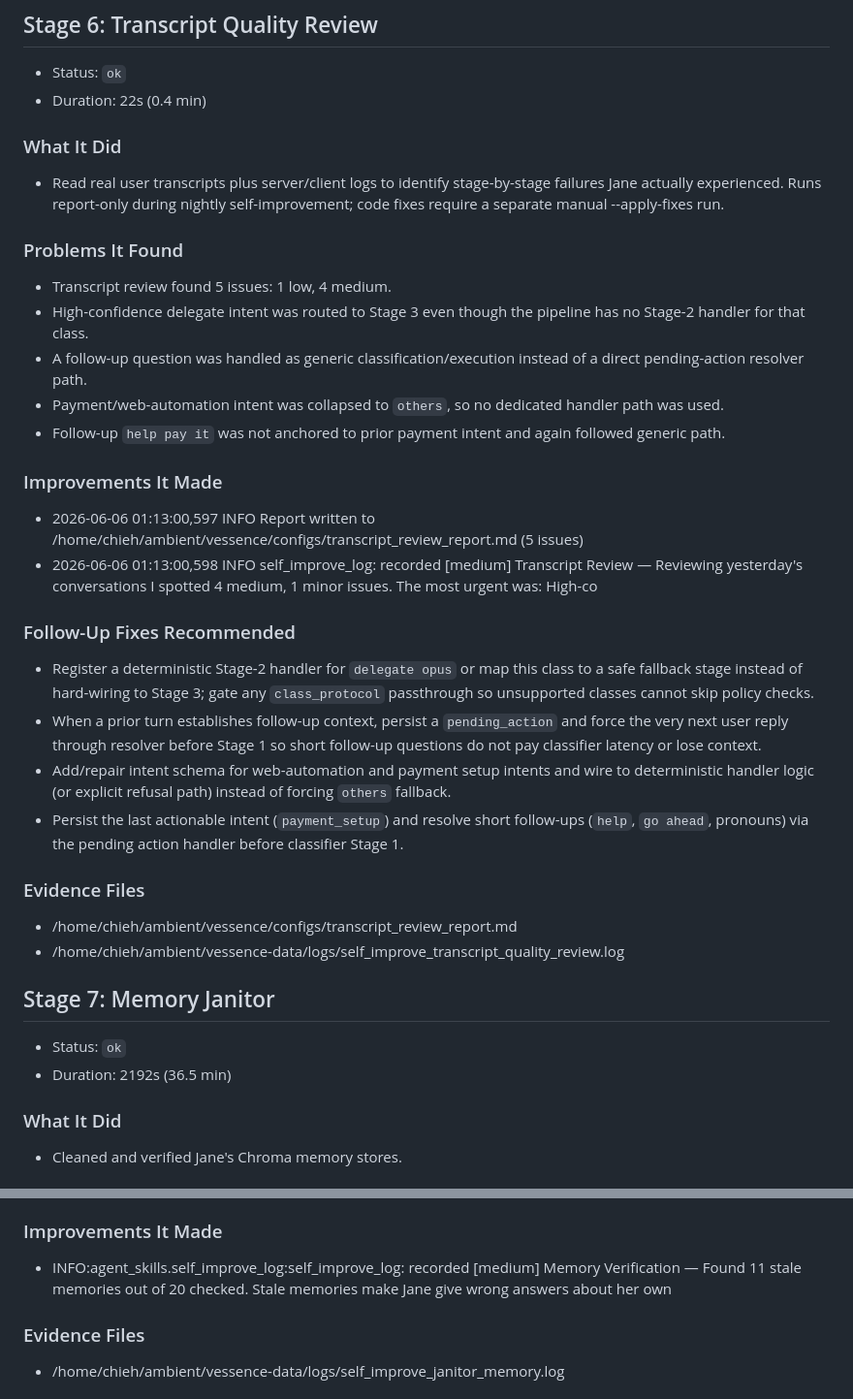
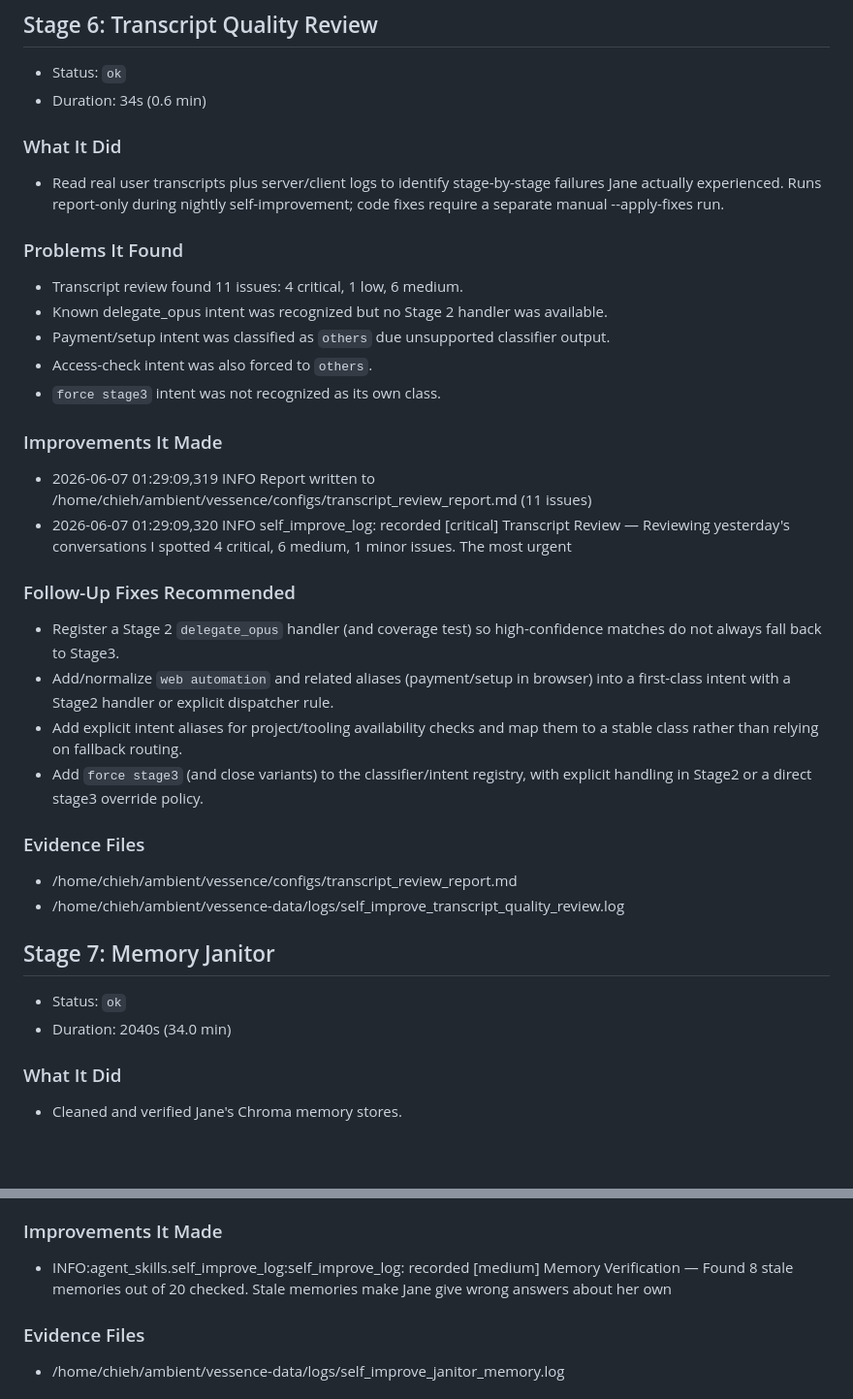
Before and after one commit to endsley/vessence, a Markdown page: vessence/configs/self_improvement_latest.md, 2 parts joined by grey strips. Shown at 97% size. GitHub-like rendering; blank space fills up the shorter version.

```diff
--- a/vessence/configs/self_improvement_latest.md
+++ b/vessence/configs/self_improvement_latest.md
@@ -187,7 +189,7 @@
 ## Stage 6: Transcript Quality Review
 
 - Status: `ok`
-- Duration: 22s (0.4 min)
+- Duration: 34s (0.6 min)
 
 ### What It Did
 
@@ -195,23 +197,23 @@
 
 ### Problems It Found
 
-- Transcript review found 5 issues: 1 low, 4 medium.
-- High-confidence delegate intent was routed to Stage 3 even though the pipeline has no Stage-2 handler for that class.
-- A follow-up question was handled as generic classification/execution instead of a direct pending-action resolver path.
-- Payment/web-automation intent was collapsed to `others`, so no dedicated handler path was used.
-- Follow-up `help pay it` was not anchored to prior payment intent and again followed generic path.
+- Transcript review found 11 issues: 4 critical, 1 low, 6 medium.
+- Known delegate_opus intent was recognized but no Stage 2 handler was available.
+- Payment/setup intent was classified as `others` due unsupported classifier output.
+- Access-check intent was also forced to `others`.
+- `force stage3` intent was not recognized as its own class.
 
 ### Improvements It Made
 
-- 2026-06-06 01:13:00,597 INFO Report written to /home/chieh/ambient/vessence/configs/transcript_review_report.md (5 issues)
-- 2026-06-06 01:13:00,598 INFO self_improve_log: recorded [medium] Transcript Review — Reviewing yesterday's conversations I spotted 4 medium, 1 minor issues. The most urgent was: High-co
+- 2026-06-07 01:29:09,319 INFO Report written to /home/chieh/ambient/vessence/configs/transcript_review_report.md (11 issues)
+- 2026-06-07 01:29:09,320 INFO self_improve_log: recorded [critical] Transcript Review — Reviewing yesterday's conversations I spotted 4 critical, 6 medium, 1 minor issues. The most urgent
 
 ### Follow-Up Fixes Recommended
 
-- Register a deterministic Stage-2 handler for `delegate opus` or map this class to a safe fallback stage instead of hard-wiring to Stage 3; gate any `class_protocol` passthrough so unsupported classes cannot skip policy checks.
-- When a prior turn establishes follow-up context, persist a `pending_action` and force the very next user reply through resolver before Stage 1 so short follow-up questions do not pay classifier latency or lose context.
-- Add/repair intent schema for web-automation and payment setup intents and wire to deterministic handler logic (or explicit refusal path) instead of forcing `others` fallback.
-- Persist the last actionable intent (`payment_setup`) and resolve short follow-ups (`help`, `go ahead`, pronouns) via the pending action handler before classifier Stage 1.
+- Register a Stage 2 `delegate_opus` handler (and coverage test) so high-confidence matches do not always fall back to Stage3.
+- Add/normalize `web automation` and related aliases (payment/setup in browser) into a first-class intent with a Stage2 handler or explicit dispatcher rule.
+- Add explicit intent aliases for project/tooling availability checks and map them to a stable class rather than relying on fallback routing.
+- Add `force stage3` (and close variants) to the classifier/intent registry, with explicit handling in Stage2 or a direct stage3 override policy.
 
 ### Evidence Files
 
@@ -221,7 +223,7 @@
 ## Stage 7: Memory Janitor
 
 - Status: `ok`
-- Duration: 2192s (36.5 min)
+- Duration: 2040s (34.0 min)
 
 ### What It Did
 
@@ -237,7 +239,7 @@
 
 ### Improvements It Made
 
-- INFO:agent_skills.self_improve_log:self_improve_log: recorded [medium] Memory Verification — Found 11 stale memories out of 20 checked. Stale memories make Jane give wrong answers about her own
+- INFO:agent_skills.self_improve_log:self_improve_log: recorded [medium] Memory Verification — Found 8 stale memories out of 20 checked. Stale memories make Jane give wrong answers about her own
 
 ### Evidence Files
 
```
Also changed, not shown: other parts of vessence/configs/self_improvement_latest.md (+46 -44 lines), vessence/configs/self_improve_log.md (+11 -0 lines).
